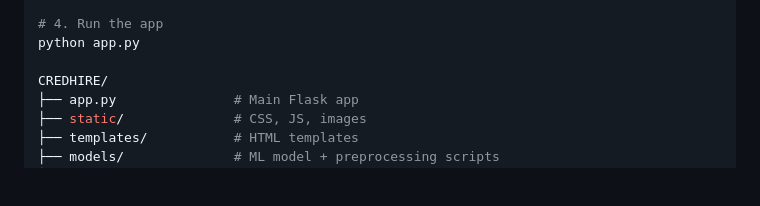
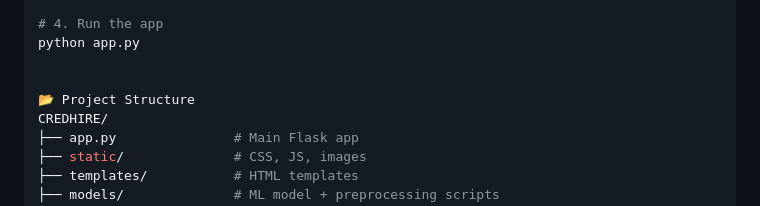
Before and after one commit to XZERO-00/CREDHIRE, a Markdown page: README.md, the part around the change. GitHub-like rendering; blank space fills up the shorter version.

```diff
--- a/README.md
+++ b/README.md
@@ -128,6 +128,8 @@ pip install -r requirements.txt
 # 4. Run the app
 python app.py
 
+
+📂 Project Structure
 CREDHIRE/
 ├── app.py               # Main Flask app
 ├── static/              # CSS, JS, images
```
